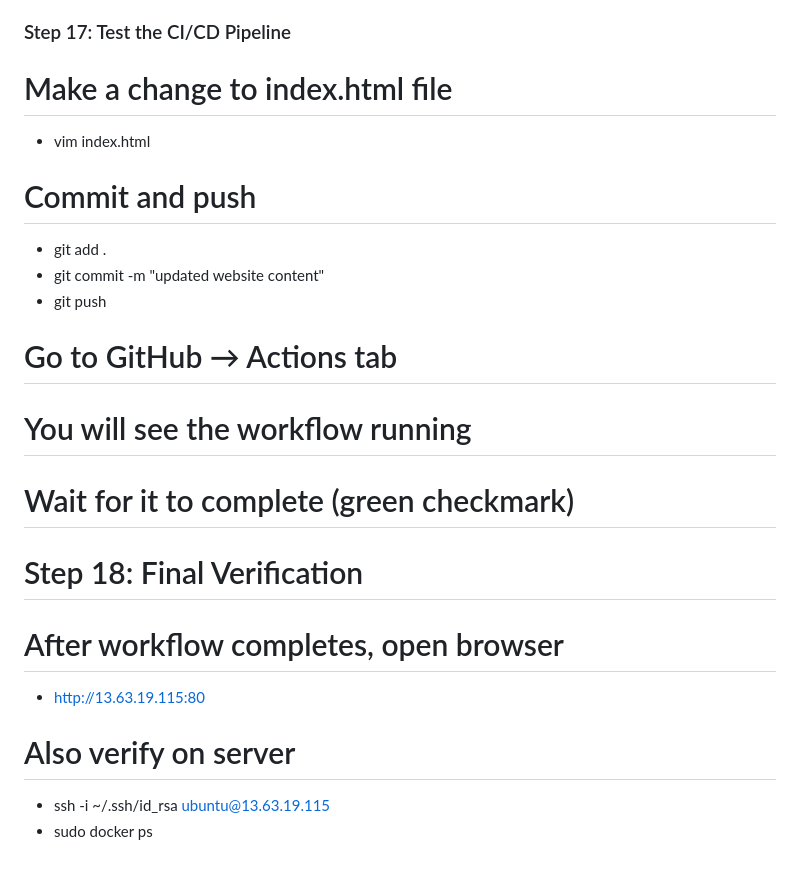
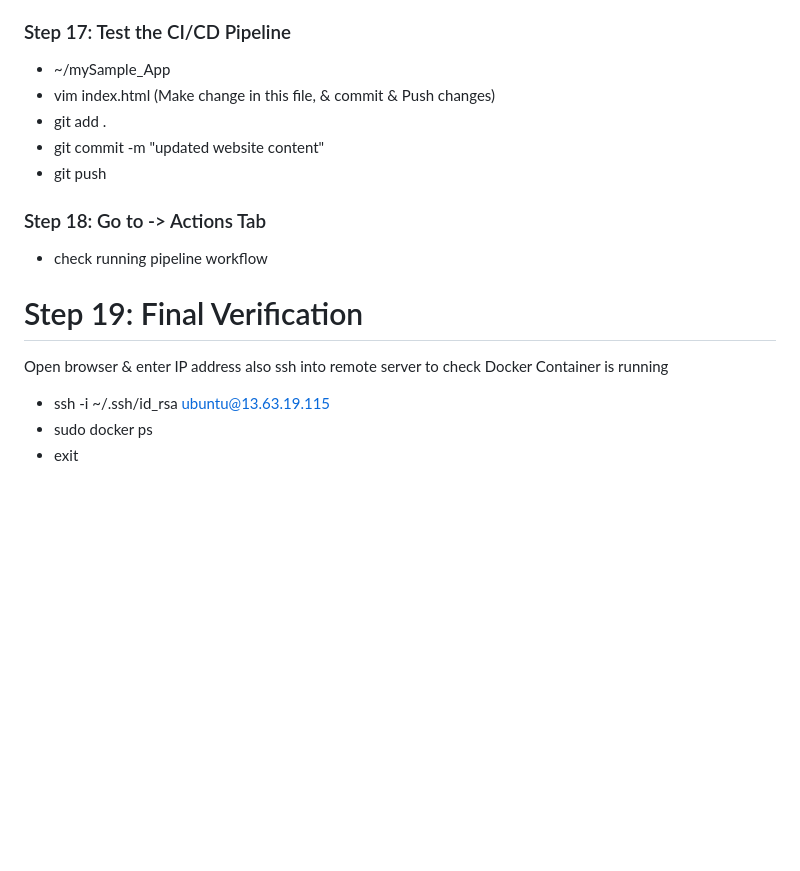
Before and after one commit to KiranRiz/Devops-assissment, a Markdown page: README.md, the part around the change. GitHub-like rendering; blank space fills up the shorter version.

```diff
--- a/README.md
+++ b/README.md
@@ -127,22 +127,17 @@ In your repository, create this folder structure
 - vim deploy.yml (Write your github actions workflow here)
 
 ### Step 17: Test the CI/CD Pipeline
-# Make a change to index.html file
-- vim index.html
-
-# Commit and push
+- ~/mySample_App
+- vim index.html (Make change in this file, & commit & Push changes)
 - git add .
 - git commit -m "updated website content"
 - git push
 
-# Go to GitHub → Actions tab
-# You will see the workflow running
-# Wait for it to complete (green checkmark)
+### Step 18: Go to -> Actions Tab
+- check running pipeline workflow
 
-# Step 18: Final Verification
-# After workflow completes, open browser
-- http://13.63.19.115:80
-
-# Also verify on server
+# Step 19: Final Verification
+Open browser & enter IP address also ssh into remote server to check Docker Container is running
 - ssh -i ~/.ssh/id_rsa ubuntu@13.63.19.115
 - sudo docker ps
+- exit
```
